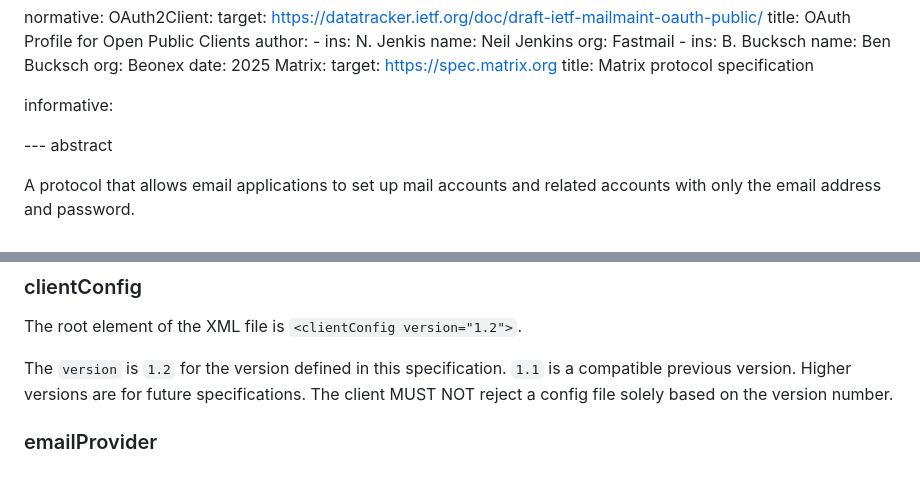
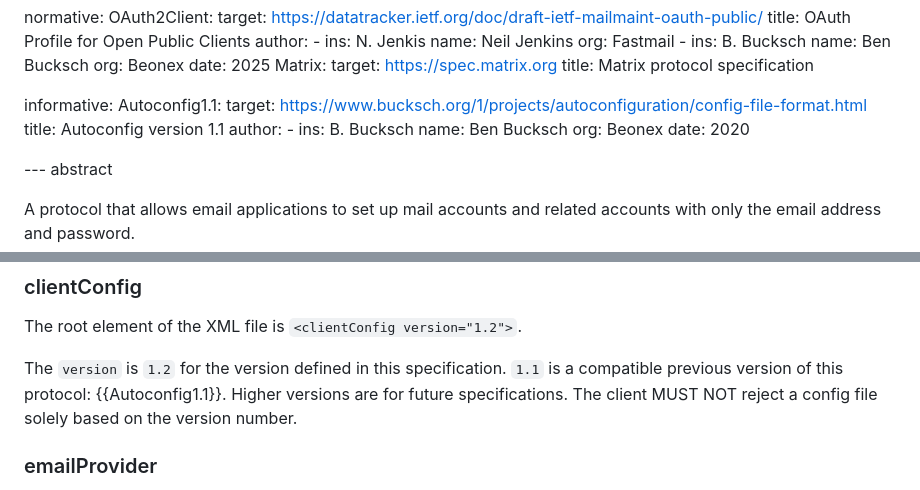
Before and after one commit to benbucksch/autoconfig-spec, a Markdown page: draft-ietf-mailmaint-autoconfig.md, 2 parts joined by grey strips. Drawn GitHub-style.

Commit message:
Link to old version 1.1

```diff
--- a/draft-ietf-mailmaint-autoconfig.md
+++ b/draft-ietf-mailmaint-autoconfig.md
@@ -54,6 +54,15 @@ normative:
     title: Matrix protocol specification
 
 informative:
+  Autoconfig1.1:
+    target: https://www.bucksch.org/1/projects/autoconfiguration/config-file-format.html
+    title: Autoconfig version 1.1
+    author:
+      -
+        ins: B. Bucksch
+        name: Ben Bucksch
+        org: Beonex
+    date: 2020
 
 
 --- abstract
@@ -278,7 +287,7 @@ and is encoded in UTF-8 without BOM.
 The root element of the XML file is `<clientConfig version="1.2">`.
 
 The `version` is `1.2` for the version defined in this specification. `1.1` is
-a compatible previous version. Higher versions are for future specifications.
+a compatible previous version of this protocol: {{Autoconfig1.1}}. Higher versions are for future specifications.
 The client MUST NOT reject a config file solely based on the version number.
 
 ### emailProvider
```
